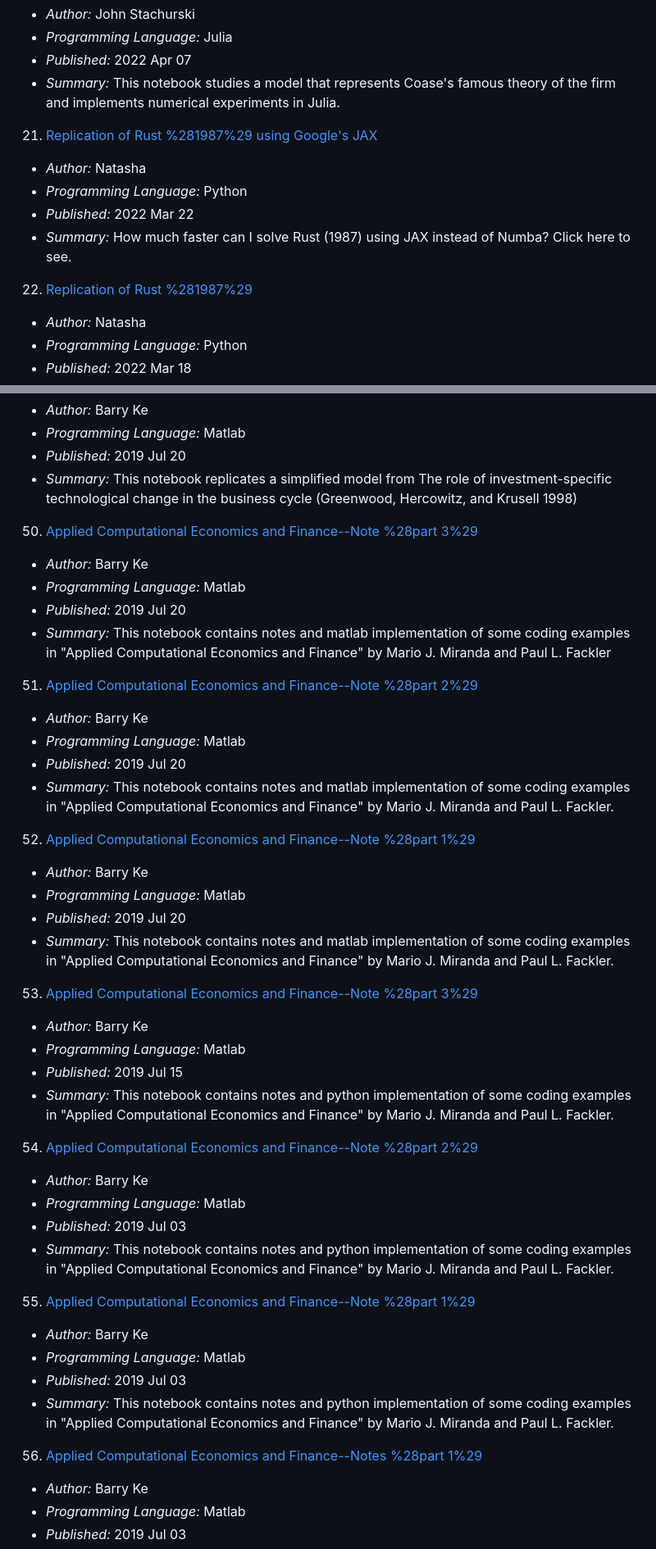
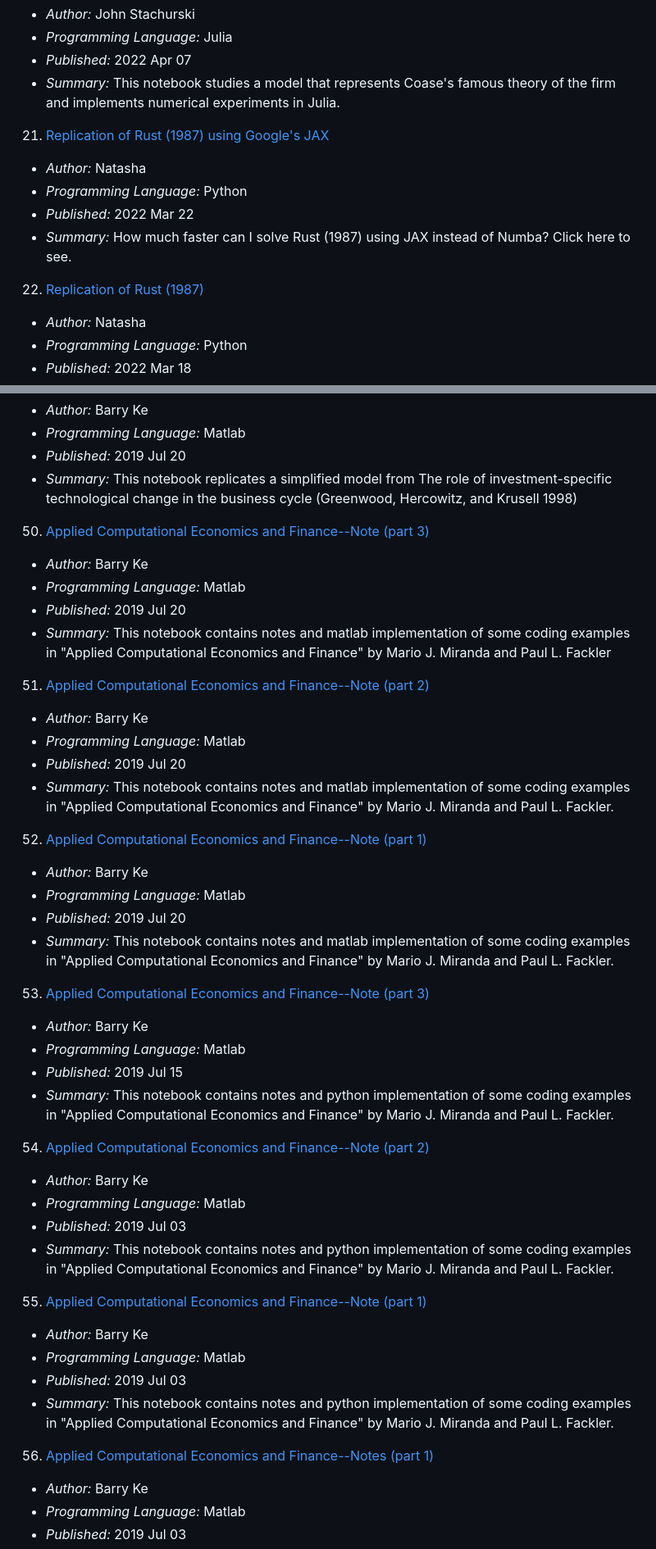
Before and after one commit to QuantEcon/notebook-gallery, a Markdown page: README.md, 2 parts joined by grey strips. Shown at 82% size. GitHub-like rendering.

```diff
--- a/README.md
+++ b/README.md
@@ -104,12 +104,12 @@ QuantEcon Notebook Gallery - sharing notebooks on computational economics
   - *Programming Language:* Julia
   - *Published:* 2022 Apr 07
   - *Summary:* This notebook studies a model that represents Coase's famous theory of the firm and implements numerical experiments in Julia.
-21. [Replication of Rust %281987%29 using Google's JAX](ipynb/natasha-rust-jax.ipynb)
+21. [Replication of Rust (1987) using Google's JAX](ipynb/natasha-rust-jax.ipynb)
   - *Author:* Natasha
   - *Programming Language:* Python
   - *Published:* 2022 Mar 22
   - *Summary:* How much faster can I solve Rust (1987) using JAX instead of Numba? Click here to see.
-22. [Replication of Rust %281987%29](ipynb/natasha-rust.ipynb)
+22. [Replication of Rust (1987)](ipynb/natasha-rust.ipynb)
   - *Author:* Natasha
   - *Programming Language:* Python
   - *Published:* 2022 Mar 18
@@ -249,37 +249,37 @@ QuantEcon Notebook Gallery - sharing notebooks on computational economics
   - *Programming Language:* Matlab
   - *Published:* 2019 Jul 20
   - *Summary:* This notebook replicates a simplified model from The role of investment-specific technological change in the business cycle (Greenwood, Hercowitz, and Krusell 1998)
-50. [Applied Computational Economics and Finance--Note %28part 3%29](ipynb/barry_ke-applied_computational_economics_and_finance--part_3.ipynb)
+50. [Applied Computational Economics and Finance--Note (part 3)](ipynb/barry_ke-applied_computational_economics_and_finance--part_3.ipynb)
   - *Author:* Barry Ke
   - *Programming Language:* Matlab
   - *Published:* 2019 Jul 20
   - *Summary:* This notebook contains notes and matlab implementation of some coding examples in "Applied Computational Economics and Finance" by Mario J. Miranda and Paul L. Fackler
-51. [Applied Computational Economics and Finance--Note %28part 2%29](ipynb/barry_ke-applied_computational_economics_and_finance_part_2.ipynb)
+51. [Applied Computational Economics and Finance--Note (part 2)](ipynb/barry_ke-applied_computational_economics_and_finance_part_2.ipynb)
   - *Author:* Barry Ke
   - *Programming Language:* Matlab
   - *Published:* 2019 Jul 20
   - *Summary:* This notebook contains notes and matlab implementation of some coding examples in "Applied Computational Economics and Finance" by Mario J. Miranda and Paul L. Fackler.
-52. [Applied Computational Economics and Finance--Note %28part 1%29](ipynb/barry_ke-applied_computational_economics_and_finance.ipynb)
+52. [Applied Computational Economics and Finance--Note (part 1)](ipynb/barry_ke-applied_computational_economics_and_finance.ipynb)
   - *Author:* Barry Ke
   - *Programming Language:* Matlab
   - *Published:* 2019 Jul 20
   - *Summary:* This notebook contains notes and matlab implementation of some coding examples in "Applied Computational Economics and Finance" by Mario J. Miranda and Paul L. Fackler.
-53. [Applied Computational Economics and Finance--Note %28part 3%29](ipynb/barry_ke-applied_computational_economics_and_finance--part_3.ipynb)
+53. [Applied Computational Economics and Finance--Note (part 3)](ipynb/barry_ke-applied_computational_economics_and_finance--part_3.ipynb)
   - *Author:* Barry Ke
   - *Programming Language:* Matlab
   - *Published:* 2019 Jul 15
   - *Summary:* This notebook contains notes and python implementation of some coding examples in "Applied Computational Economics and Finance" by Mario J. Miranda and Paul L. Fackler.
-54. [Applied Computational Economics and Finance--Note %28part 2%29](ipynb/barry_ke-applied_computational_economics_and_finance_part_2.ipynb)
+54. [Applied Computational Economics and Finance--Note (part 2)](ipynb/barry_ke-applied_computational_economics_and_finance_part_2.ipynb)
   - *Author:* Barry Ke
   - *Programming Language:* Matlab
   - *Published:* 2019 Jul 03
   - *Summary:* This notebook contains notes and python implementation of some coding examples in "Applied Computational Economics and Finance" by Mario J. Miranda and Paul L. Fackler.
-55. [Applied Computational Economics and Finance--Note %28part 1%29](ipynb/barry_ke-applied_computational_economics_and_finance.ipynb)
+55. [Applied Computational Economics and Finance--Note (part 1)](ipynb/barry_ke-applied_computational_economics_and_finance.ipynb)
   - *Author:* Barry Ke
   - *Programming Language:* Matlab
   - *Published:* 2019 Jul 03
   - *Summary:* This notebook contains notes and python implementation of some coding examples in "Applied Computational Economics and Finance" by Mario J. Miranda and Paul L. Fackler.
-56. [Applied Computational Economics and Finance--Notes %28part 1%29](ipynb/barry_ke-applied_computational_economics_and_finance.ipynb)
+56. [Applied Computational Economics and Finance--Notes (part 1)](ipynb/barry_ke-applied_computational_economics_and_finance.ipynb)
   - *Author:* Barry Ke
   - *Programming Language:* Matlab
   - *Published:* 2019 Jul 03
```
Also changed, not shown: other parts of README.md (+8 -8 lines).
